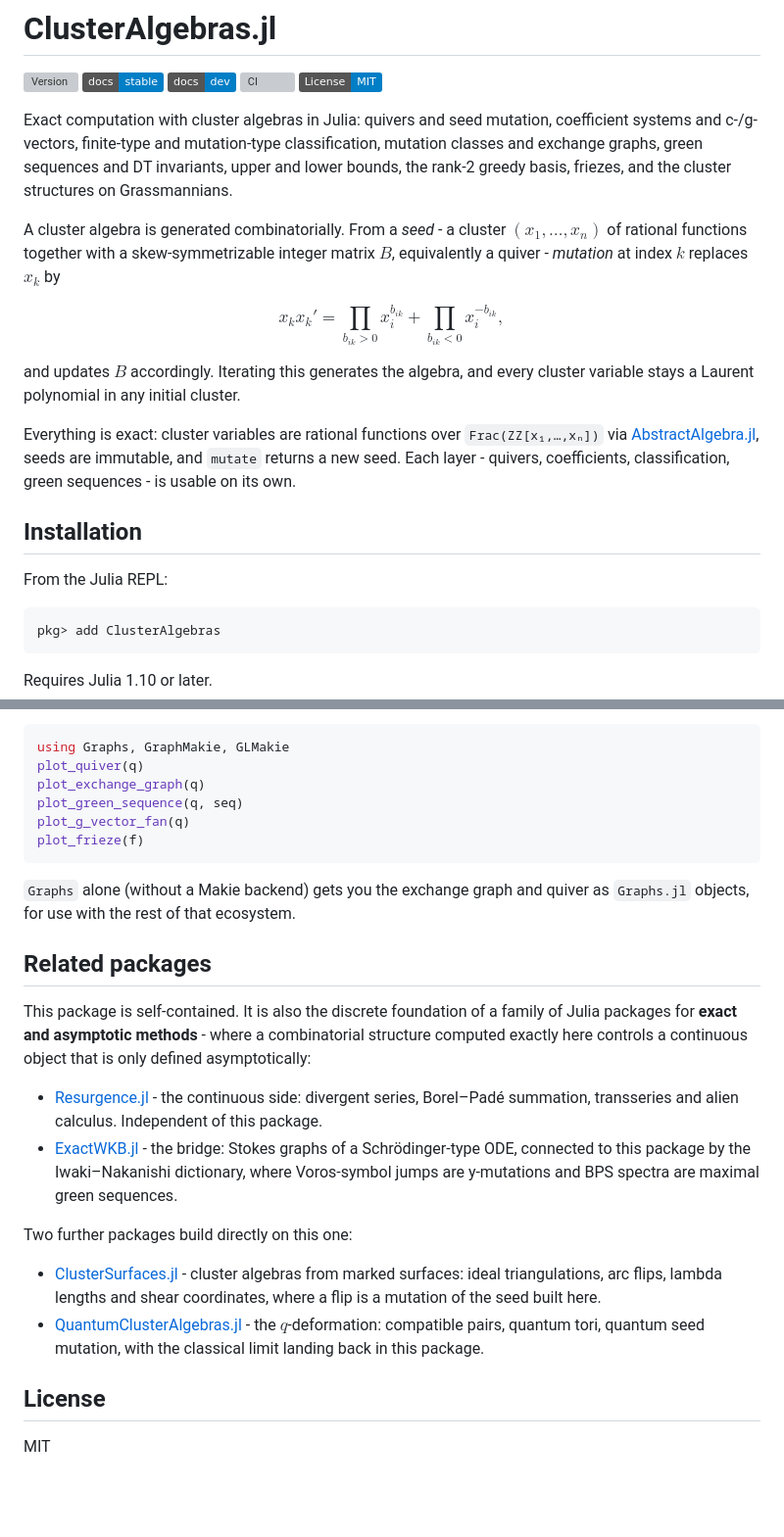
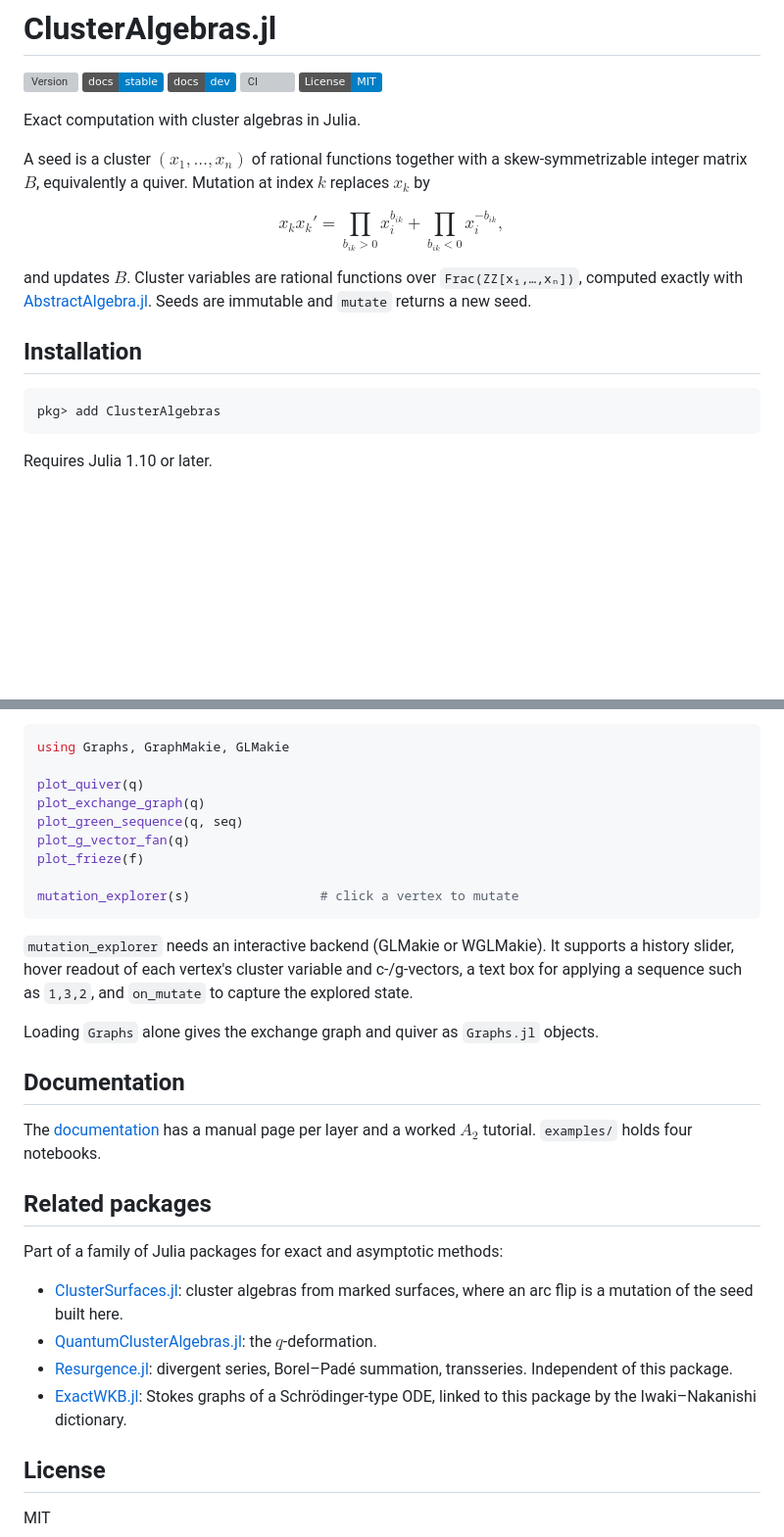
Before and after one commit to benedikt-nagler/ClusterAlgebras.jl, a Markdown page: README.md, 2 parts joined by grey strips. Shown at 98% size. Rendered like a GitHub page; badges without logos; blank space fills up the shorter version; grey boxes are pictures that could not be loaded.

Commit message:
Docs and README prose pass

````diff
--- a/README.md
+++ b/README.md
@@ -6,28 +6,19 @@
 [![CI](https://github.com/benedikt-nagler/ClusterAlgebras.jl/actions/workflows/CI.yml/badge.svg)](https://github.com/benedikt-nagler/ClusterAlgebras.jl/actions/workflows/CI.yml)
 [![License: MIT](https://img.shields.io/badge/License-MIT-blue.svg)](LICENSE)
 
-Exact computation with cluster algebras in Julia: quivers and seed mutation, coefficient
-systems and c-/g-vectors, finite-type and mutation-type classification, mutation classes and
-exchange graphs, green sequences and DT invariants, upper and lower bounds, the rank-2 greedy
-basis, friezes, and the cluster structures on Grassmannians.
+Exact computation with cluster algebras in Julia.
 
-A cluster algebra is generated combinatorially. From a *seed* - a cluster
-$(x_1, \ldots, x_n)$ of rational functions together with a skew-symmetrizable integer matrix
-$B$, equivalently a quiver - *mutation* at index $k$ replaces $x_k$ by
+A seed is a cluster $(x_1, \ldots, x_n)$ of rational functions together with a
+skew-symmetrizable integer matrix $B$, equivalently a quiver. Mutation at index $k$ replaces
+$x_k$ by
 
 $$x_k x_k' = \prod_{b_{ik}>0} x_i^{b_{ik}} + \prod_{b_{ik}<0} x_i^{-b_{ik}},$$
 
-and updates $B$ accordingly. Iterating this generates the algebra, and every cluster variable
-stays a Laurent polynomial in any initial cluster.
-
-Everything is exact: cluster variables are rational functions over `Frac(ZZ[x₁,…,xₙ])` via
-[AbstractAlgebra.jl](https://github.com/Nemocas/AbstractAlgebra.jl), seeds are immutable, and
-`mutate` returns a new seed. Each layer - quivers, coefficients, classification, green
-sequences - is usable on its own.
+and updates $B$. Cluster variables are rational functions over `Frac(ZZ[x₁,…,xₙ])`, computed
+exactly with [AbstractAlgebra.jl](https://github.com/Nemocas/AbstractAlgebra.jl). Seeds are
+immutable and `mutate` returns a new seed.
 
 ## Installation
-
-From the Julia REPL:
 
 ```julia
 pkg> add ClusterAlgebras
@@ -147,37 +106,39 @@ The core depends only on AbstractAlgebra; plotting is loaded on demand.
 
 ```julia
 using Graphs, GraphMakie, GLMakie
+
 plot_quiver(q)
 plot_exchange_graph(q)
 plot_green_sequence(q, seq)
 plot_g_vector_fan(q)
 plot_frieze(f)
+
+mutation_explorer(s)                 # click a vertex to mutate
 ```
 
-`Graphs` alone (without a Makie backend) gets you the exchange graph and quiver as
-`Graphs.jl` objects, for use with the rest of that ecosystem.
+`mutation_explorer` needs an interactive backend (GLMakie or WGLMakie). It supports a history
+slider, hover readout of each vertex's cluster variable and c-/g-vectors, a text box for
+applying a sequence such as `1,3,2`, and `on_mutate` to capture the explored state.
+
+Loading `Graphs` alone gives the exchange graph and quiver as `Graphs.jl` objects.
+
+## Documentation
+
+The [documentation](https://benedikt-nagler.github.io/ClusterAlgebras.jl/stable) has a manual
+page per layer and a worked $A_2$ tutorial. `examples/` holds four notebooks.
 
 ## Related packages
 
-This package is self-contained. It is also the discrete foundation of a family of Julia
-packages for **exact and asymptotic methods** - where a combinatorial structure computed
-exactly here controls a continuous object that is only defined asymptotically:
+Part of a family of Julia packages for exact and asymptotic methods:
 
-- [Resurgence.jl](https://github.com/benedikt-nagler/Resurgence.jl) - the continuous side:
-  divergent series, Borel–Padé summation, transseries and alien calculus. Independent of this
-  package.
-- [ExactWKB.jl](https://github.com/benedikt-nagler/ExactWKB.jl) - the bridge: Stokes graphs
-  of a Schrödinger-type ODE, connected to this package by the Iwaki–Nakanishi dictionary,
-  where Voros-symbol jumps are y-mutations and BPS spectra are maximal green sequences.
-
-Two further packages build directly on this one:
-
-- [ClusterSurfaces.jl](https://github.com/benedikt-nagler/ClusterSurfaces.jl) - cluster
-  algebras from marked surfaces: ideal triangulations, arc flips, lambda lengths and shear
-  coordinates, where a flip is a mutation of the seed built here.
-- [QuantumClusterAlgebras.jl](https://github.com/benedikt-nagler/QuantumClusterAlgebras.jl) -
-  the $q$-deformation: compatible pairs, quantum tori, quantum seed mutation, with the
-  classical limit landing back in this package.
+- [ClusterSurfaces.jl](https://github.com/benedikt-nagler/ClusterSurfaces.jl): cluster
+  algebras from marked surfaces, where an arc flip is a mutation of the seed built here.
+- [QuantumClusterAlgebras.jl](https://github.com/benedikt-nagler/QuantumClusterAlgebras.jl):
+  the $q$-deformation.
+- [Resurgence.jl](https://github.com/benedikt-nagler/Resurgence.jl): divergent series,
+  Borel–Padé summation, transseries. Independent of this package.
+- [ExactWKB.jl](https://github.com/benedikt-nagler/ExactWKB.jl): Stokes graphs of a
+  Schrödinger-type ODE, linked to this package by the Iwaki–Nakanishi dictionary.
 
 ## License
 
````
Also changed, not shown: other parts of README.md (+45 -77 lines), docs/src/index.md (+16 -10 lines), docs/src/tutorial.md (+8 -8 lines).
